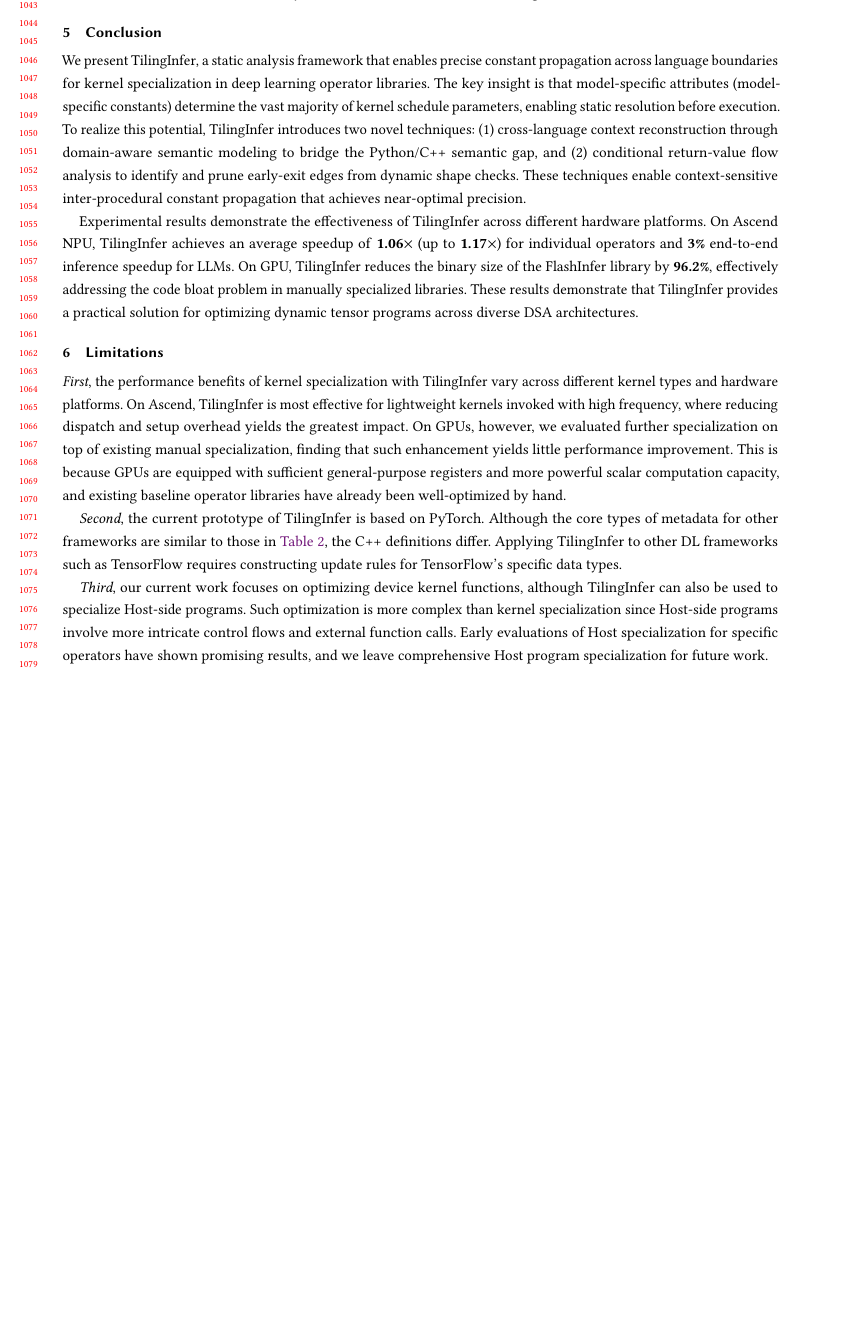
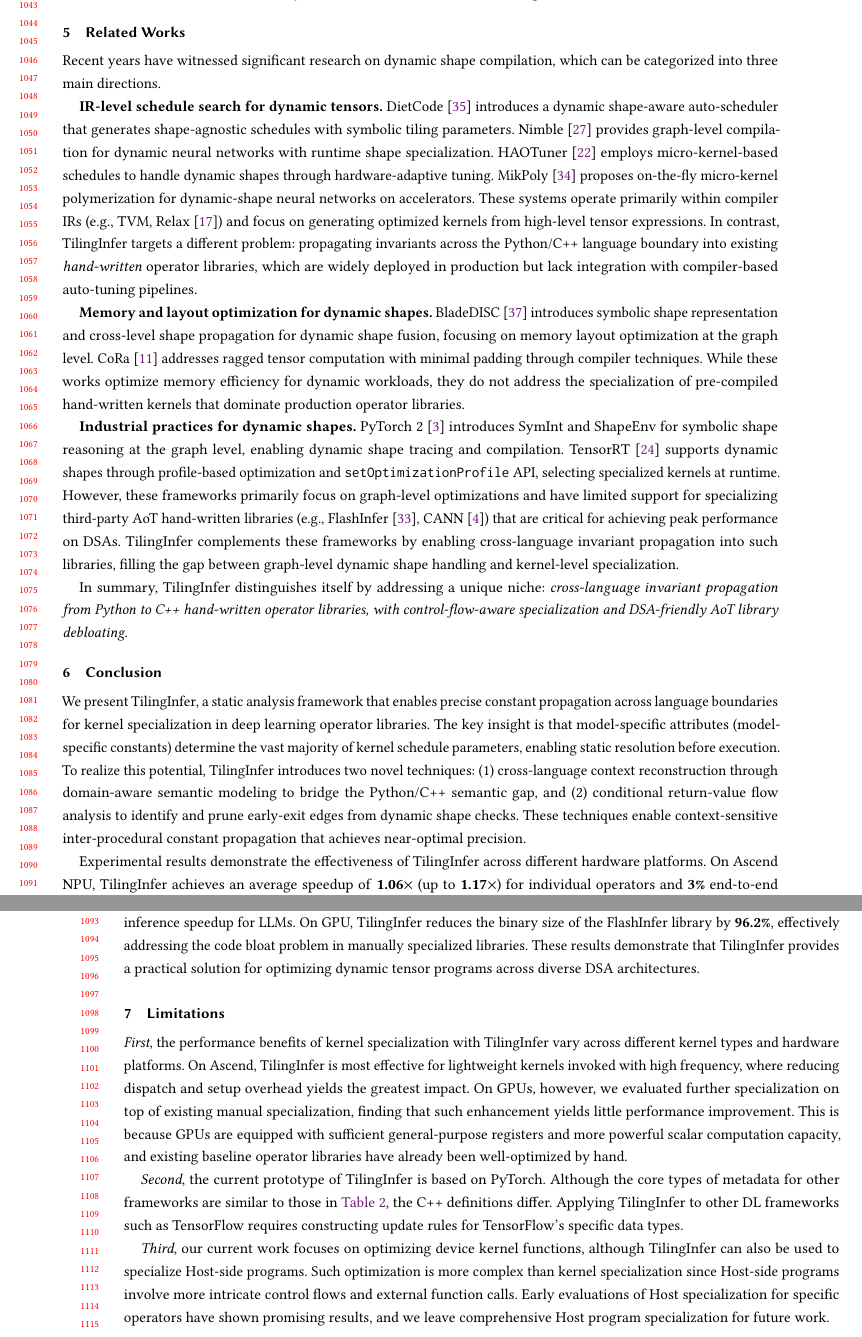
Before and after one commit to zkdliushuo/compile_unknown_shape, a LaTeX paper (main.tex, which reads sections/related.tex): part of page 21 of 23 before the commit and two parts of pages 21 and 22 of 24 after it, the two joined at a grey line, cut so that both start at the same text, the shorter picture padded with empty space. Compiled offline with pdfLaTeX.

Commit message:
20260226-2117

```diff
--- a/sections/related.tex
+++ b/sections/related.tex
@@ -1,49 +1,25 @@
 \section{Related Works}
 \label{sec:related}
 
-% %\yu{Yitong, 1) Automatic tuning based on decoupling computation and schedule; 2) Automatic tuning based on polyhedrol; 3) Various Optimization on Dynamic Models}
+Recent years have witnessed significant research on dynamic shape compilation, which can be categorized into three main directions.
 
+\textbf{IR-level schedule search for dynamic tensors.}
+DietCode~\cite{zheng2022dietcode} introduces a dynamic shape-aware auto-scheduler that generates shape-agnostic schedules with symbolic tiling parameters.
+Nimble~\cite{shen2021nimble} provides graph-level compilation for dynamic neural networks with runtime shape specialization.
+HAOTuner~\cite{mu2023haotuner} employs micro-kernel-based schedules to handle dynamic shapes through hardware-adaptive tuning.
+MikPoly~\cite{yu2024mikpoly} proposes on-the-fly micro-kernel polymerization for dynamic-shape neural networks on accelerators.
+These systems operate primarily within compiler IRs (e.g., TVM, Relax~\cite{Lai2023RelaxCA}) and focus on generating optimized kernels from high-level tensor expressions.
+In contrast, \mysys targets a different problem: propagating invariants across the Python/C++ language boundary into existing \textit{hand-written} operator libraries, which are widely deployed in production but lack integration with compiler-based auto-tuning pipelines.
 
-% % \subsection{Automatic Tuning}
+\textbf{Memory and layout optimization for dynamic shapes.}
+BladeDISC~\cite{zheng2023bladedisc} introduces symbolic shape representation and cross-level shape propagation for dynamic shape fusion, focusing on memory layout optimization at the graph level.
+CoRa~\cite{fegade2022cora} addresses ragged tensor computation with minimal padding through compiler techniques.
+While these works optimize memory efficiency for dynamic workloads, they do not address the specialization of pre-compiled hand-written kernels that dominate production operator libraries.
 
-% % There are many existing work on the automatic tuning of static parameter operators. According to the difference of the intermediate representation, it can be divided into the automatic tuning algorithm based on the Halide representation and the polyhedron representation.
+\textbf{Industrial practices for dynamic shapes.}
+PyTorch 2~\cite{ansel2024dynamo} introduces SymInt and ShapeEnv for symbolic shape reasoning at the graph level, enabling dynamic shape tracing and compilation.
+TensorRT~\cite{nvidia2021tensorrt} supports dynamic shapes through profile-based optimization and \texttt{setOptimizationProfile} API, selecting specialized kernels at runtime.
+However, these frameworks primarily focus on graph-level optimizations and have limited support for specializing third-party AoT hand-written libraries (e.g., FlashInfer~\cite{ye2025flashinfer}, CANN~\cite{ascend_cannopsadv}) that are critical for achieving peak performance on DSAs.
+\mysys complements these frameworks by enabling cross-language invariant propagation into such libraries, filling the gap between graph-level dynamic shape handling and kernel-level specialization.
 
-% % \textbf{Automatic tuning algorithms based on Halide representation.}
-% % \kd{Decoupling Computation and Schedule.}
-% % Halide\cite{ragan2013halide} is a domain-specific language and compiler used to develop high-performance image processing pipelines. It innovatively proposes the idea of separation of computing definition and schedule. %The definition represents the mathematical nature of calculation, and the scheduling represents the optimization strategy combination of the implementation details such as the order of calculation.
-% % Based on this idea, TVM~\cite{chen2018tvm} designs the TE language to express the computation of deep learning operators and provides code generation and optimization for different hardware. AutoTVM~\cite{chen2018autotvm} uses the learning model to learn the cost model, and uses the scheduling template to automatically search for optimized operator implementations. FlexTensor~\cite{zheng2020flextensor} designs different scheduling primitives for different hardware, and uses heuristics and machine learning methods to search for optimal scheduling configurations.  Ansor~\cite{zheng2020ansor} uses a hierarchical search space for sampling to obtain more optimized combinations.
-% % These works have been successful in static shape workloads, but the support for dynamic shape is insufficient.
-
-% % \kd{Automatic Tuning Based on Polyhedral.}
-% % Polyhedral representation was originally mainly used for the compilation and optimization of nested loop programs~\cite{feautrier1988parametric}.
-% % In recent years, it has been widely used in specific fields to optimize computationally intensive programs, such as image processing~\cite{mullapudi2015polymage} and deep learning\cite{vasilache2018tensor}.
-% % Diesel~\cite{elango2018diesel} uses polyhedral compilation techniques to obtain the initial schedule, and subsequently applies hardware-related optimizations such as loop binding, memory enhancement, and software pipeline. Tensor comprehensions~\cite{vasilache2018tensor} uses a polyhedral Just-In-Time compiler to automatically tune the CPU and GPU code. In addition, some works try to expand the expressive power of polyhedral representation. Tiramisu~\cite{baghdadi2019tiramisu} uses Halide's decoupling idea and introduces a set of scheduling commands on the basis of polyhedral representation, and completely decoupled computing representation, cyclic transformation, data layout and multi-machine communication through four-level intermediate representation. Stripe~\cite{zerrell2019stripe} proposes a nested polyhedral model to compare the nested structure of deep learning operators and accelerator topology to support large-scale parallel computing on different target hardware. These works also lack support for \kw{dynamic operators}.
-
-% % \subsection{Various Optimization on Dynamic Models}
-% % There is several existing work on dynamic operator tuning. The representitive ones are Nimble~\cite{shen2021nimble}, DietCode~\cite{zheng2022dietcode}, and HAOTuner~\cite{mu2023haotuner}. Nimble takes globally applicable scheduling assumption.
-% % DietCode and HAOTuner leverage micro-kernel-based schedules to tune for dynamic shape.
-% % Compared with existing works, \mysys achieves better runtime performance on a wide range of shapes and accelerates the compilation process.
-
-% \kd{Other Optimization on Dynamic Models.} There are some other optimizations for dynamic models.
-% Yu \etal~\cite{yu2018dynamicflow} proposes a distributed programming model for the dynamic structure of the network model (mainly branches and while loops). This programming model can divide the conditional branches and loop bodies in the loop into different hardware devices for execution.
-% BladeDISC\cite{zheng2023bladedisc} is a compiler approach that addresses the challenges of dynamic shape optimization by abstracting and extracting shape information, creating a cross-level symbolic shape representation, and introducing a dynamic shape fusion approach based on the propagation of shape information.
-% CoRa\cite{fegade2022cora} is an efficient compiler tailored for operations on irregular tensors, also known as ragged tensors. It reduces computational waste compared to traditional padding and masking techniques, thereby enhancing processing efficiency.
-% Some works try to infer the shape of tensors in dynamic networks\cite{hattori2020shape}. These works all involve dynamic models, but none of them are optimized for the automatic tuning of tensor operators with parameters unknown at compile time.
-
-% % \yu{Paper：
-% % Dynamic Control Flow in Large-Scale Machine Learning
-
-% % Dynet: The dynamic neural network toolkit.
-
-% % Semi-static Type, Shape, and Symbolic Shape Inference for Dynamic Computation Graphs
-
-% % DISC
-
-% % Nimble
-
-% % AdaTune: Adaptive Tensor Program Compilation Made Efficient
-
-% % FlexTensor
-
-% % 。。。
-% % }
+In summary, \mysys distinguishes itself by addressing a unique niche: \textit{cross-language invariant propagation from Python to C++ hand-written operator libraries, with control-flow-aware specialization and DSA-friendly AoT library debloating}.
```
Also changed, not shown: main.tex (+1 -0 lines), ref.bib (+9 -12 lines), sections/background.tex (+2 -2 lines).
